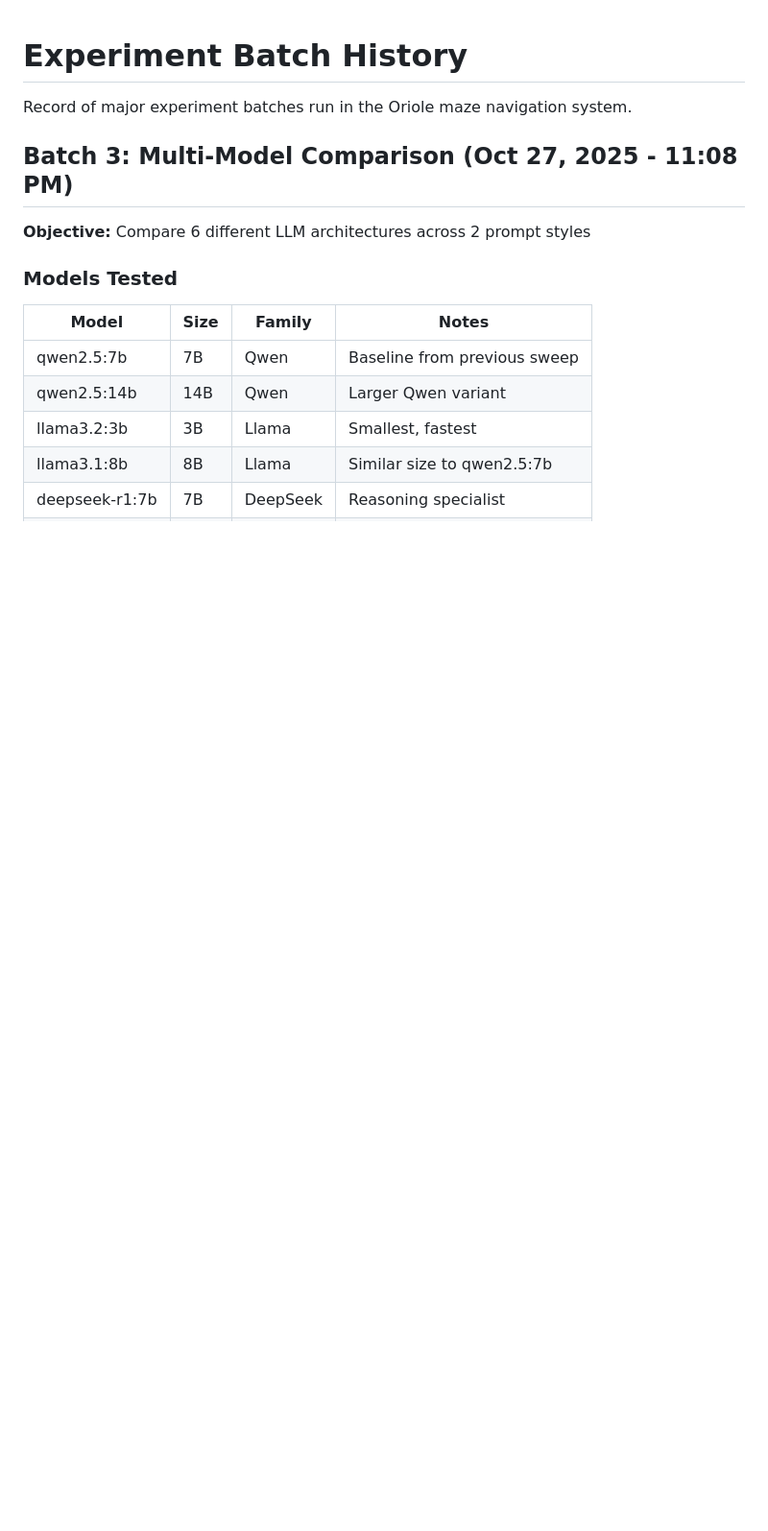
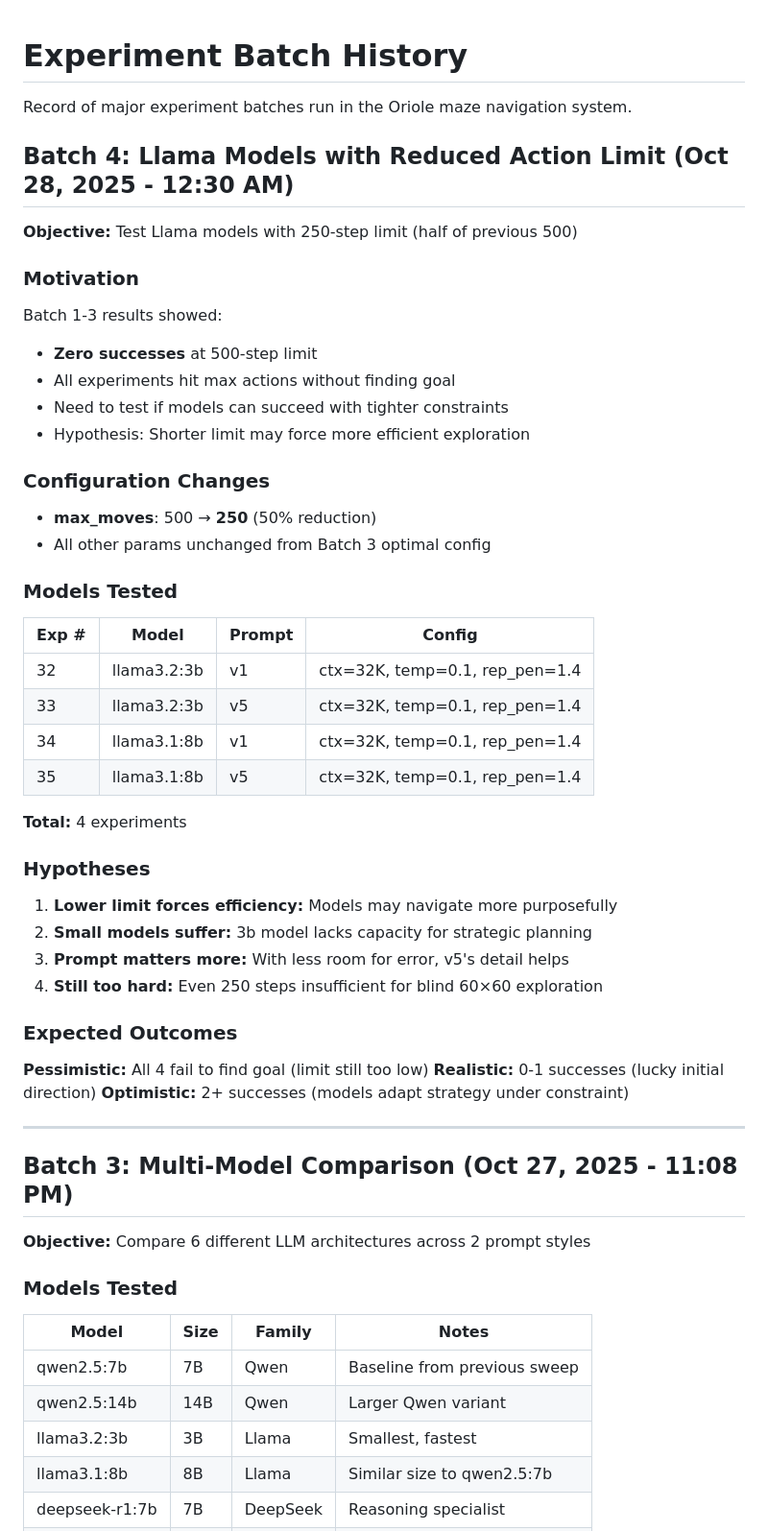
Before and after one commit to bobbyburgess/oriole, a Markdown page: docs/EXPERIMENT_BATCHES.md, the part around the change. Shown at 96% size. Rendered like a GitHub page; blank space fills up the shorter version.

Commit message:
Add Batch 4: Llama models with 250-step limit
Changed max_moves from 500 to 250 in Parameter Store.
Triggered 4 experiments:
- llama3.2:3b v1/v5
- llama3.1:8b v1/v5

Testing hypothesis that tighter constraint forces more efficient exploration.
Previous batches showed 0% success rate at 500 steps.

```diff
--- a/docs/EXPERIMENT_BATCHES.md
+++ b/docs/EXPERIMENT_BATCHES.md
@@ -1,6 +1,49 @@
 # Experiment Batch History
 
 Record of major experiment batches run in the Oriole maze navigation system.
+
+## Batch 4: Llama Models with Reduced Action Limit (Oct 28, 2025 - 12:30 AM)
+
+**Objective:** Test Llama models with 250-step limit (half of previous 500)
+
+### Motivation
+
+Batch 1-3 results showed:
+- **Zero successes** at 500-step limit
+- All experiments hit max actions without finding goal
+- Need to test if models can succeed with tighter constraints
+- Hypothesis: Shorter limit may force more efficient exploration
+
+### Configuration Changes
+
+- **max_moves**: 500 → **250** (50% reduction)
+- All other params unchanged from Batch 3 optimal config
+
+### Models Tested
+
+| Exp # | Model | Prompt | Config |
+|-------|-------|--------|--------|
+| 32 | llama3.2:3b | v1 | ctx=32K, temp=0.1, rep_pen=1.4 |
+| 33 | llama3.2:3b | v5 | ctx=32K, temp=0.1, rep_pen=1.4 |
+| 34 | llama3.1:8b | v1 | ctx=32K, temp=0.1, rep_pen=1.4 |
+| 35 | llama3.1:8b | v5 | ctx=32K, temp=0.1, rep_pen=1.4 |
+
+**Total:** 4 experiments
+
+### Hypotheses
+
+1. **Lower limit forces efficiency:** Models may navigate more purposefully
+2. **Small models suffer:** 3b model lacks capacity for strategic planning
+3. **Prompt matters more:** With less room for error, v5's detail helps
+4. **Still too hard:** Even 250 steps insufficient for blind 60×60 exploration
+
+### Expected Outcomes
+
+**Pessimistic:** All 4 fail to find goal (limit still too low)
+**Realistic:** 0-1 successes (lucky initial direction)
+**Optimistic:** 2+ successes (models adapt strategy under constraint)
+
+---
 
 ## Batch 3: Multi-Model Comparison (Oct 27, 2025 - 11:08 PM)
 
```
